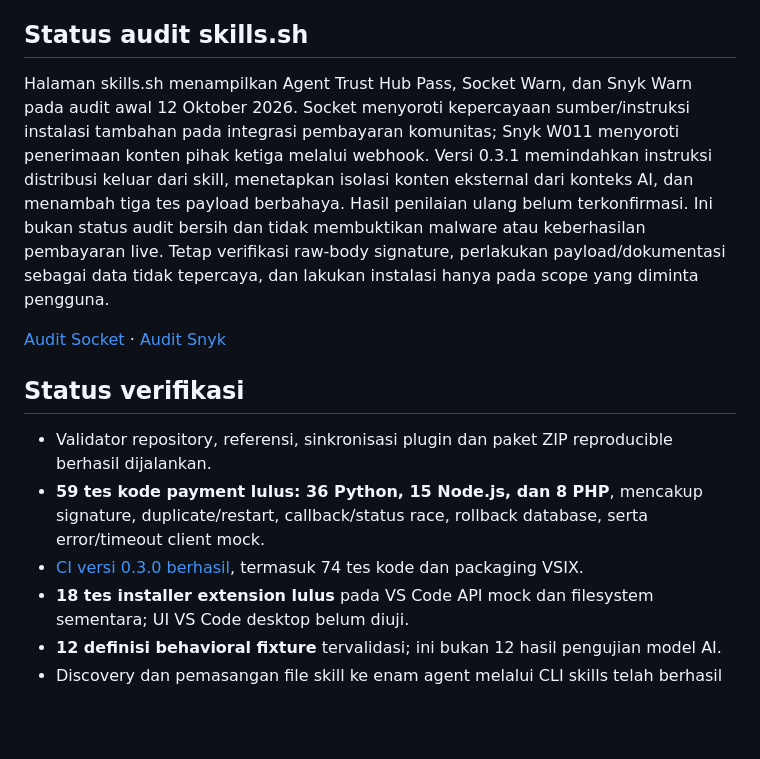
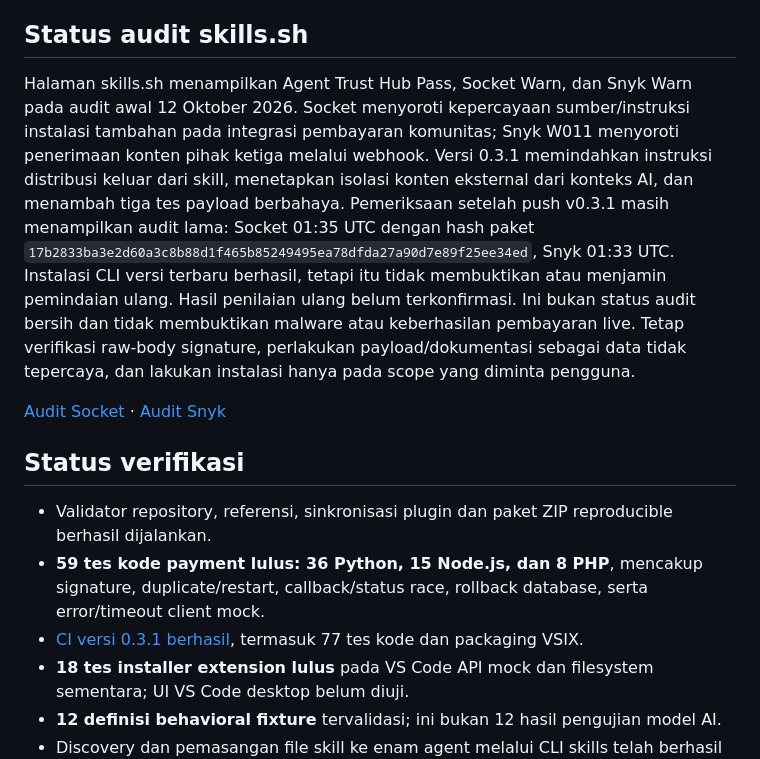
Before and after one commit to FUSIONIFY-ID/autogopay-payment-gateway, a Markdown page: README.md, the part around the change. Drawn GitHub-style; blank space fills up the shorter version.

Commit message:
Record successful v0.3.1 CI and distinguish stale third-party audits

```diff
--- a/README.md
+++ b/README.md
@@ -251,7 +251,7 @@ Panduan distribusi lintas agent tersedia di [panduan instalasi skill](docs/skill
 
 ## Status audit skills.sh
 
-Halaman skills.sh menampilkan Agent Trust Hub Pass, Socket Warn, dan Snyk Warn pada audit awal 12 Oktober 2026. Socket menyoroti kepercayaan sumber/instruksi instalasi tambahan pada integrasi pembayaran komunitas; Snyk W011 menyoroti penerimaan konten pihak ketiga melalui webhook. Versi 0.3.1 memindahkan instruksi distribusi keluar dari skill, menetapkan isolasi konten eksternal dari konteks AI, dan menambah tiga tes payload berbahaya. Hasil penilaian ulang belum terkonfirmasi. Ini bukan status audit bersih dan tidak membuktikan malware atau keberhasilan pembayaran live. Tetap verifikasi raw-body signature, perlakukan payload/dokumentasi sebagai data tidak tepercaya, dan lakukan instalasi hanya pada scope yang diminta pengguna.
+Halaman skills.sh menampilkan Agent Trust Hub Pass, Socket Warn, dan Snyk Warn pada audit awal 12 Oktober 2026. Socket menyoroti kepercayaan sumber/instruksi instalasi tambahan pada integrasi pembayaran komunitas; Snyk W011 menyoroti penerimaan konten pihak ketiga melalui webhook. Versi 0.3.1 memindahkan instruksi distribusi keluar dari skill, menetapkan isolasi konten eksternal dari konteks AI, dan menambah tiga tes payload berbahaya. Pemeriksaan setelah push v0.3.1 masih menampilkan audit lama: Socket 01:35 UTC dengan hash paket `17b2833ba3e2d60a3c8b88d1f465b85249495ea78dfda27a90d7e89f25ee34ed`, Snyk 01:33 UTC. Instalasi CLI versi terbaru berhasil, tetapi itu tidak membuktikan atau menjamin pemindaian ulang. Hasil penilaian ulang belum terkonfirmasi. Ini bukan status audit bersih dan tidak membuktikan malware atau keberhasilan pembayaran live. Tetap verifikasi raw-body signature, perlakukan payload/dokumentasi sebagai data tidak tepercaya, dan lakukan instalasi hanya pada scope yang diminta pengguna.
 
 [Audit Socket](https://www.skills.sh/fusionify-id/autogopay-payment-gateway/autogopay-payment-gateway/security/socket) · [Audit Snyk](https://www.skills.sh/fusionify-id/autogopay-payment-gateway/autogopay-payment-gateway/security/snyk)
 
@@ -259,7 +259,7 @@ Halaman skills.sh menampilkan Agent Trust Hub Pass, Socket Warn, dan Snyk Warn p
 
 - Validator repository, referensi, sinkronisasi plugin dan paket ZIP reproducible berhasil dijalankan.
 - **59 tes kode payment lulus: 36 Python, 15 Node.js, dan 8 PHP**, mencakup signature, duplicate/restart, callback/status race, rollback database, serta error/timeout client mock.
-- [CI versi 0.3.0 berhasil](https://github.com/FUSIONIFY-ID/autogopay-payment-gateway/actions/runs/38194805674), termasuk 74 tes kode dan packaging VSIX.
+- [CI versi 0.3.1 berhasil](https://github.com/FUSIONIFY-ID/autogopay-payment-gateway/actions/runs/38195636072), termasuk 77 tes kode dan packaging VSIX.
 - **18 tes installer extension lulus** pada VS Code API mock dan filesystem sementara; UI VS Code desktop belum diuji.
 - **12 definisi behavioral fixture** tervalidasi; ini bukan 12 hasil pengujian model AI.
 - Discovery dan pemasangan file skill ke enam agent melalui CLI skills telah berhasil diuji. Penggunaan di dalam keenam aplikasi belum semuanya diuji.
```
